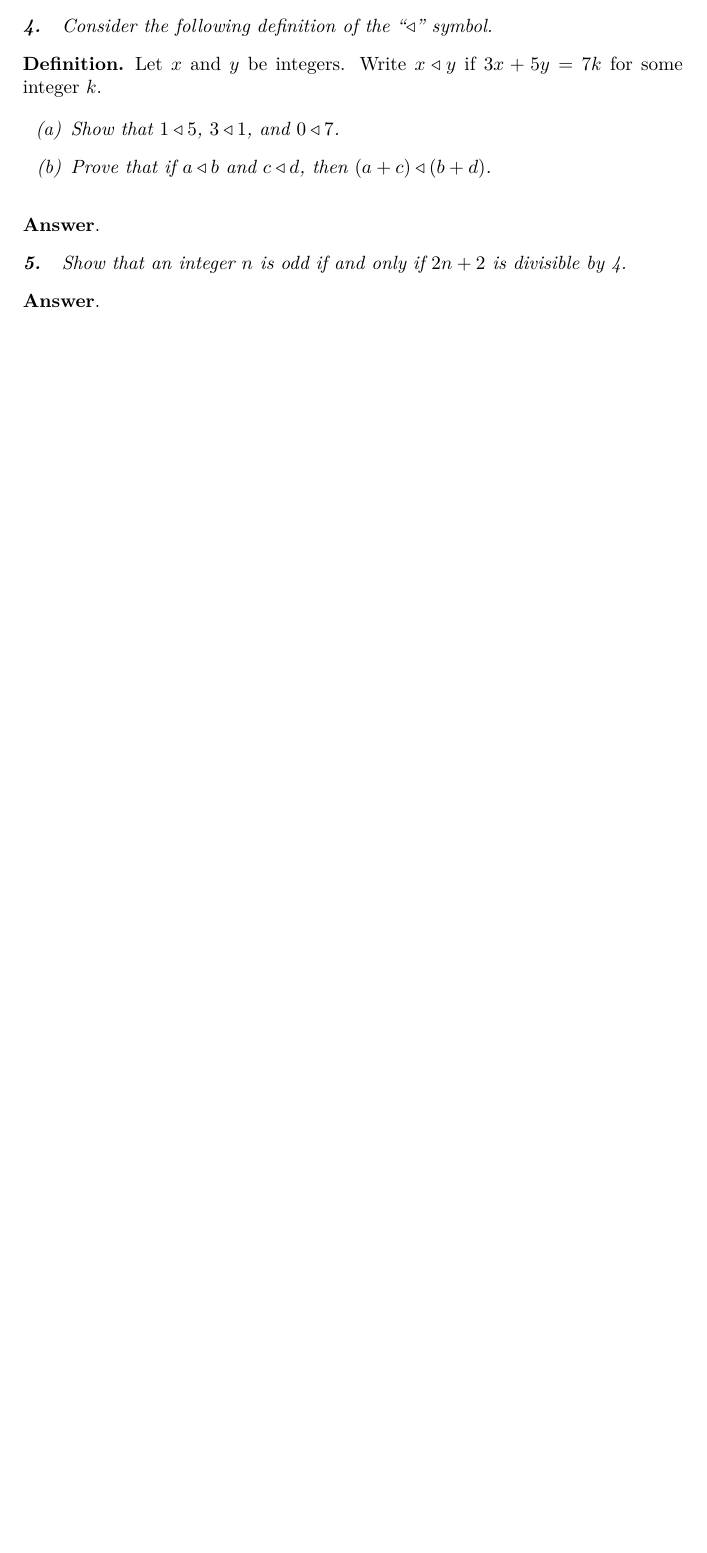
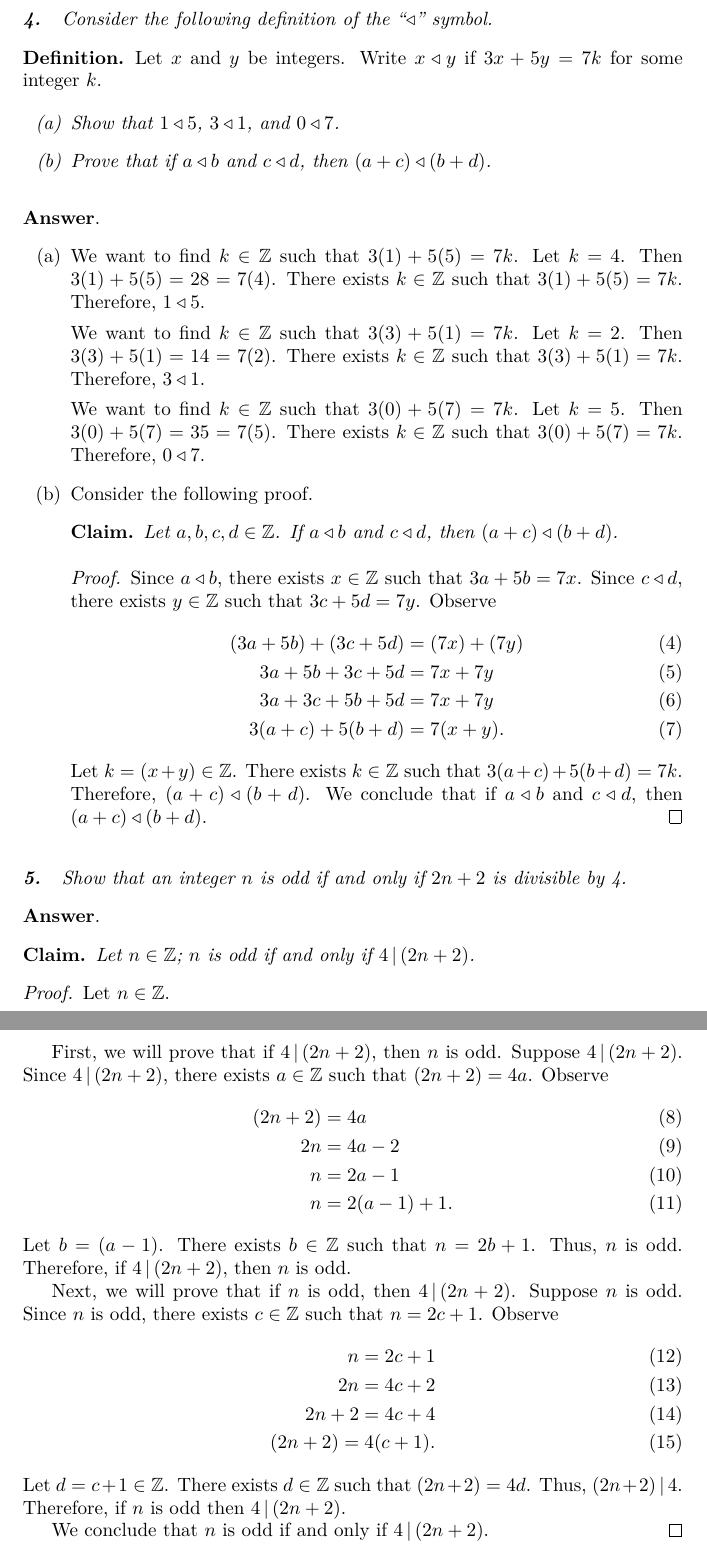
Before and after one commit to ishanpranav/math-120-discrete-mathematics, a LaTeX problem sheet (src/ProblemSet1.tex): part of page 2 of 2 before the commit and two parts of pages 3 and 4 of 4 after it, the two joined at a grey line, cut so that both start at the same text, the shorter picture padded with empty space. Compiled offline with pdfLaTeX.

Commit message:
Add problem set 1

```diff
--- a/src/ProblemSet1.tex
+++ b/src/ProblemSet1.tex
@@ -186,16 +154,55 @@ These are to be written up and turned in to Gradescope.\\
            \item Prove that if $a\triangleleft b$ and $c\triangleleft d$, then $(a+c) \triangleleft (b+d)$.
         \end{enumerate}
 \end{question}
-% Student: put your answer between the next two lines.
 \begin{solution}
+\begin{enumerate}
+\item We want to find $k\in\mathbb{Z}$ such that $3(1)+5(5)=7k$. Let $k=4$. Then $3(1)+5(5)=28=7(4)$. There exists $k\in\mathbb{Z}$ such that $3(1)+5(5)=7k$. Therefore, $1\triangleleft 5$.
+
+We want to find $k\in\mathbb{Z}$ such that $3(3)+5(1)=7k$. Let $k=2$. Then $3(3)+5(1)=14=7(2)$. There exists $k\in\mathbb{Z}$ such that $3(3)+5(1)=7k$. Therefore, $3\triangleleft 1$.
+
+We want to find $k\in\mathbb{Z}$ such that $3(0)+5(7)=7k$. Let $k=5$. Then $3(0)+5(7)=35=7(5)$. There exists $k\in\mathbb{Z}$ such that $3(0)+5(7)=7k$. Therefore, $0\triangleleft 7$.
+\item Consider the following proof.\begin{claim}
+Let $a,b,c,d\in\mathbb{Z}$. If $a\triangleleft b$ and $c\triangleleft d$, then $(a+c)\triangleleft(b+d)$.
+\end{claim}\begin{proof}
+Since $a\triangleleft b$, there exists $x\in\mathbb{Z}$ such that $3a+5b=7x$. Since $c\triangleleft d$, there exists $y\in\mathbb{Z}$ such that $3c+5d=7y$. Observe
+\begin{align}
+(3a+5b)+(3c+5d)&=(7x)+(7y)\\
+3a+5b+3c+5d&=7x+7y\\
+3a+3c+5b+5d&=7x+7y\\
+3(a+c)+5(b+d)&=7(x+y).
+\end{align}
+Let $k=(x+y)\in\mathbb{Z}$. There exists $k\in\mathbb{Z}$ such that $3(a+c)+5(b+d)=7k$. Therefore, $(a+c)\triangleleft(b+d)$. We conclude that if $a\triangleleft b$ and $c\triangleleft d$, then $(a+c)\triangleleft(b+d)$.
+\end{proof}
+\end{enumerate}
 \end{solution}
-
 \begin{question}
     Show that an integer $n$ is odd if and only if $2n+2$ is divisible by 4.
 \end{question}
-% Student: put your answer between the next two lines.
 \begin{solution}
+\begin{claim}
+Let $n\in\mathbb{Z}$; $n$ is odd if and only if $4\,|\,(2n+2)$.
+\end{claim}\begin{proof}
+Let $n\in\mathbb{Z}$.
+
+First, we will prove that if $4\,|\,(2n+2)$, then $n$ is odd. Suppose $4\,|\,(2n+2)$. Since $4\,|\,(2n+2)$, there exists $a\in\mathbb{Z}$ such that $(2n+2)=4a$. Observe
+\begin{align}
+(2n+2)&=4a\\
+2n&=4a-2\\
+n&=2a-1\\
+n&=2(a-1)+1.
+\end{align}
+Let $b=(a-1)$. There exists $b\in\mathbb{Z}$ such that $n=2b+1$. Thus, $n$ is odd. Therefore, if $4\,|\,(2n+2)$, then $n$ is odd.
+
+Next, we will prove that if $n$ is odd, then $4\,|\,(2n+2)$. Suppose $n$ is odd. Since $n$ is odd, there exists $c\in\mathbb{Z}$ such that $n=2c+1$. Observe
+\begin{align}
+n=2c+1\\
+2n=4c+2\\
+2n+2=4c+4\\
+(2n+2)=4(c+1).
+\end{align}
+Let $d=c+1\in\mathbb{Z}$. There exists $d\in\mathbb{Z}$ such that $(2n+2)=4d$. Thus, $(2n+2)\,|\,4$. Therefore, if $n$ is odd then $4\,|\,(2n+2)$.
+
+We conclude that $n$ is odd if and only if $4\,|\,(2n+2)$.
+\end{proof}
 \end{solution}
-
-
 \end{document}
```
Also changed, not shown: ProblemSet1.pdf (added), src/ProblemSet1.tex (104 more changed lines).
